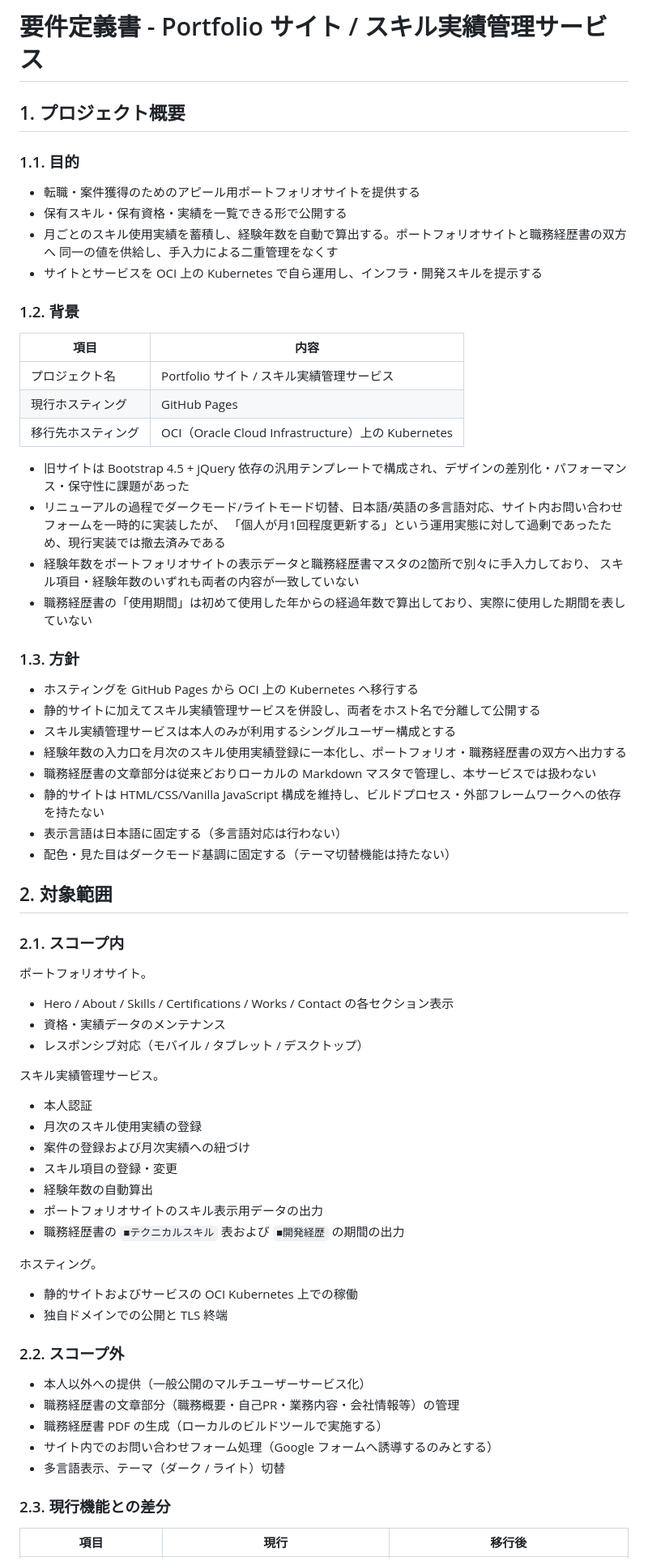
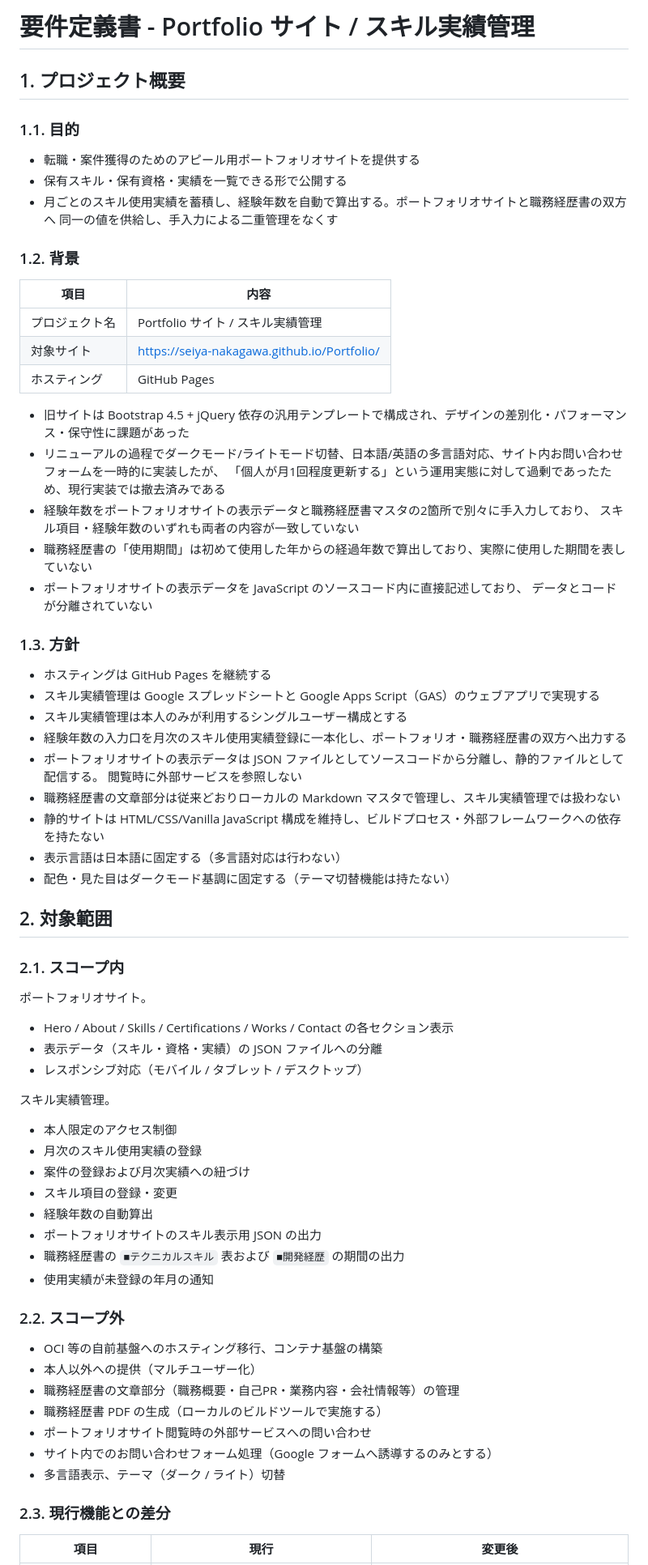
Before and after one commit to Seiya-Nakagawa/Portfolio, a Markdown page: docs/01.要件定義/REQUIREMENTS.md, the part around one of its changes. Shown at 81% size. GitHub-like rendering.

```diff
--- a/docs/01.要件定義/REQUIREMENTS.md
+++ b/docs/01.要件定義/REQUIREMENTS.md
@@ -1,4 +1,4 @@
-# 要件定義書 - Portfolio サイト / スキル実績管理サービス
+# 要件定義書 - Portfolio サイト / スキル実績管理
 
 ## 1. プロジェクト概要
 
@@ -8,15 +8,14 @@
 - 保有スキル・保有資格・実績を一覧できる形で公開する
 - 月ごとのスキル使用実績を蓄積し、経験年数を自動で算出する。ポートフォリオサイトと職務経歴書の双方へ
   同一の値を供給し、手入力による二重管理をなくす
-- サイトとサービスを OCI 上の Kubernetes で自ら運用し、インフラ・開発スキルを提示する
 
 ### 1.2. 背景
 
 | 項目 | 内容 |
 | ---- | ---- |
-| プロジェクト名 | Portfolio サイト / スキル実績管理サービス |
-| 現行ホスティング | GitHub Pages |
-| 移行先ホスティング | OCI（Oracle Cloud Infrastructure）上の Kubernetes |
+| プロジェクト名 | Portfolio サイト / スキル実績管理 |
+| 対象サイト | <https://seiya-nakagawa.github.io/Portfolio/> |
+| ホスティング | GitHub Pages |
 
 - 旧サイトは Bootstrap 4.5 + jQuery 依存の汎用テンプレートで構成され、デザインの差別化・パフォーマンス・保守性に課題があった
 - リニューアルの過程でダークモード/ライトモード切替、日本語/英語の多言語対応、サイト内お問い合わせフォームを一時的に実装したが、
@@ -24,14 +23,18 @@
 - 経験年数をポートフォリオサイトの表示データと職務経歴書マスタの2箇所で別々に手入力しており、
   スキル項目・経験年数のいずれも両者の内容が一致していない
 - 職務経歴書の「使用期間」は初めて使用した年からの経過年数で算出しており、実際に使用した期間を表していない
+- ポートフォリオサイトの表示データを JavaScript のソースコード内に直接記述しており、
+  データとコードが分離されていない
 
 ### 1.3. 方針
 
-- ホスティングを GitHub Pages から OCI 上の Kubernetes へ移行する
-- 静的サイトに加えてスキル実績管理サービスを併設し、両者をホスト名で分離して公開する
-- スキル実績管理サービスは本人のみが利用するシングルユーザー構成とする
+- ホスティングは GitHub Pages を継続する
+- スキル実績管理は Google スプレッドシートと Google Apps Script（GAS）のウェブアプリで実現する
+- スキル実績管理は本人のみが利用するシングルユーザー構成とする
 - 経験年数の入力口を月次のスキル使用実績登録に一本化し、ポートフォリオ・職務経歴書の双方へ出力する
-- 職務経歴書の文章部分は従来どおりローカルの Markdown マスタで管理し、本サービスでは扱わない
+- ポートフォリオサイトの表示データは JSON ファイルとしてソースコードから分離し、静的ファイルとして配信する。
+  閲覧時に外部サービスを参照しない
+- 職務経歴書の文章部分は従来どおりローカルの Markdown マスタで管理し、スキル実績管理では扱わない
 - 静的サイトは HTML/CSS/Vanilla JavaScript 構成を維持し、ビルドプロセス・外部フレームワークへの依存を持たない
 - 表示言語は日本語に固定する（多言語対応は行わない）
 - 配色・見た目はダークモード基調に固定する（テーマ切替機能は持たない）
@@ -43,33 +46,31 @@
 ポートフォリオサイト。
 
 - Hero / About / Skills / Certifications / Works / Contact の各セクション表示
-- 資格・実績データのメンテナンス
+- 表示データ（スキル・資格・実績）の JSON ファイルへの分離
 - レスポンシブ対応（モバイル / タブレット / デスクトップ）
 
-スキル実績管理サービス。
+スキル実績管理。
 
-- 本人認証
+- 本人限定のアクセス制御
 - 月次のスキル使用実績の登録
 - 案件の登録および月次実績への紐づけ
 - スキル項目の登録・変更
 - 経験年数の自動算出
-- ポートフォリオサイトのスキル表示用データの出力
+- ポートフォリオサイトのスキル表示用 JSON の出力
 - 職務経歴書の `■テクニカルスキル` 表および `■開発経歴` の期間の出力
-
-ホスティング。
-
-- 静的サイトおよびサービスの OCI Kubernetes 上での稼働
-- 独自ドメインでの公開と TLS 終端
+- 使用実績が未登録の年月の通知
 
 ### 2.2. スコープ外
 
-- 本人以外への提供（一般公開のマルチユーザーサービス化）
+- OCI 等の自前基盤へのホスティング移行、コンテナ基盤の構築
+- 本人以外への提供（マルチユーザー化）
 - 職務経歴書の文章部分（職務概要・自己PR・業務内容・会社情報等）の管理
 - 職務経歴書 PDF の生成（ローカルのビルドツールで実施する）
+- ポートフォリオサイト閲覧時の外部サービスへの問い合わせ
 - サイト内でのお問い合わせフォーム処理（Google フォームへ誘導するのみとする）
 - 多言語表示、テーマ（ダーク / ライト）切替
 
 ### 2.3. 現行機能との差分
 
-| 項目 | 現行 | 移行後 |
+| 項目 | 現行 | 変更後 |
 | ---- | ---- | ------ |
```
Also changed, not shown: other parts of docs/01.要件定義/REQUIREMENTS.md (+37 -38 lines).
